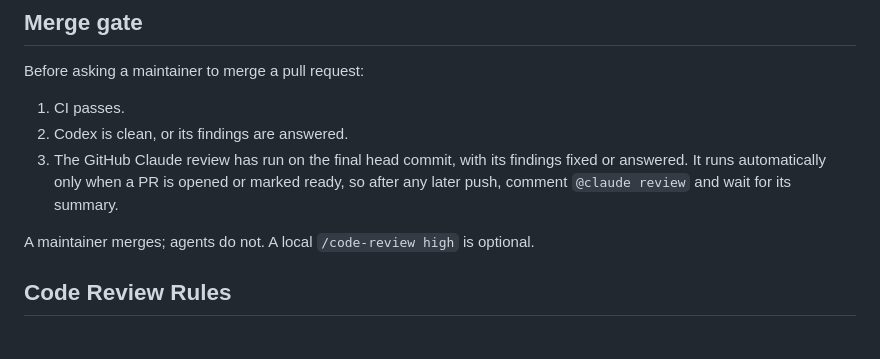
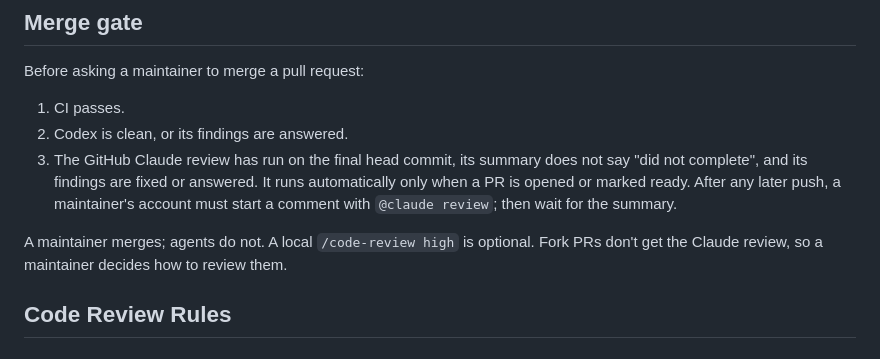
Before and after one commit to npHavens/commercial-breaker, a Markdown page: AGENTS.md, the part around the change. Drawn GitHub-style.

```diff
--- a/AGENTS.md
+++ b/AGENTS.md
@@ -9,9 +9,9 @@ Before asking a maintainer to merge a pull request:
 
 1. CI passes.
 2. Codex is clean, or its findings are answered.
-3. The GitHub Claude review has run on the final head commit, with its findings fixed or answered. It runs automatically only when a PR is opened or marked ready, so after any later push, comment `@claude review` and wait for its summary.
+3. The GitHub Claude review has run on the final head commit, its summary does not say "did not complete", and its findings are fixed or answered. It runs automatically only when a PR is opened or marked ready. After any later push, a maintainer's account must start a comment with `@claude review`; then wait for the summary.
 
-A maintainer merges; agents do not. A local `/code-review high` is optional.
+A maintainer merges; agents do not. A local `/code-review high` is optional. Fork PRs don't get the Claude review, so a maintainer decides how to review them.
 
 ## Code Review Rules
 
```
Also changed, not shown: docs/handoff.md (+5 -3 lines).
